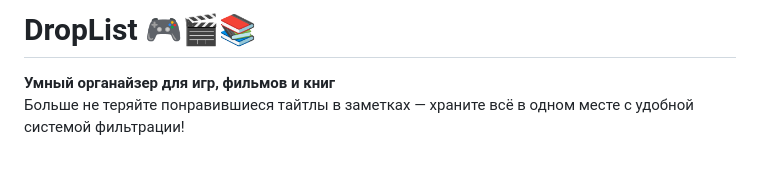
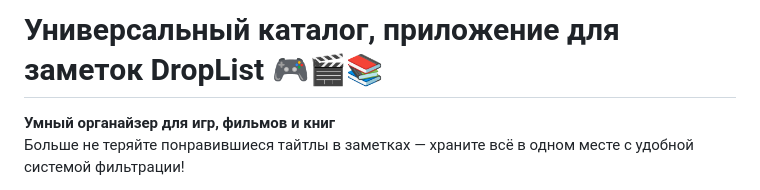
Before and after one commit to DeaDuLia/DropList, a Markdown page: README.md, the part around the change. Rendered like a GitHub page; blank space fills up the shorter version.

```diff
--- a/README.md
+++ b/README.md
@@ -1,4 +1,4 @@
-# DropList 🎮🎬📚
+# Универсальный каталог, приложение для заметок DropList 🎮🎬📚
 
 **Умный органайзер для игр, фильмов и книг**
 Больше не теряйте понравившиеся тайтлы в заметках — храните всё в одном месте с удобной системой фильтрации!
```
